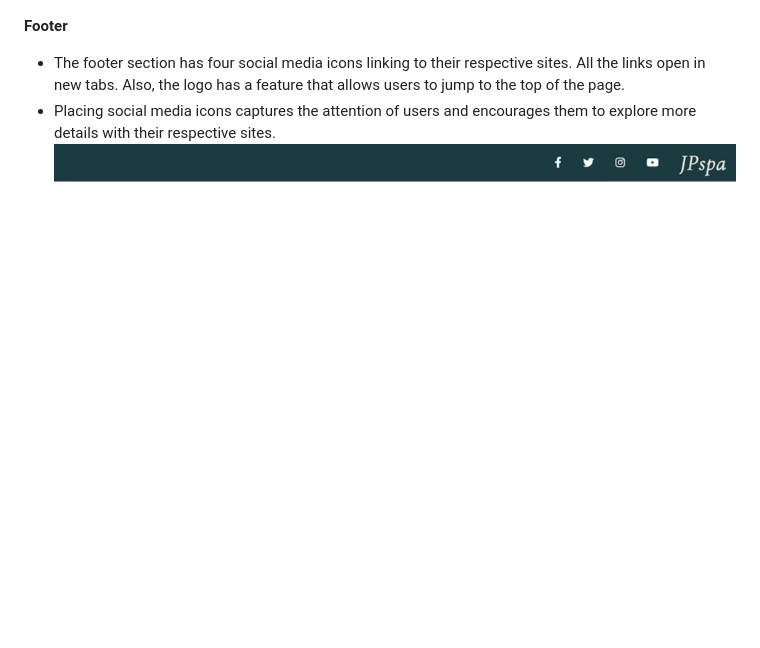
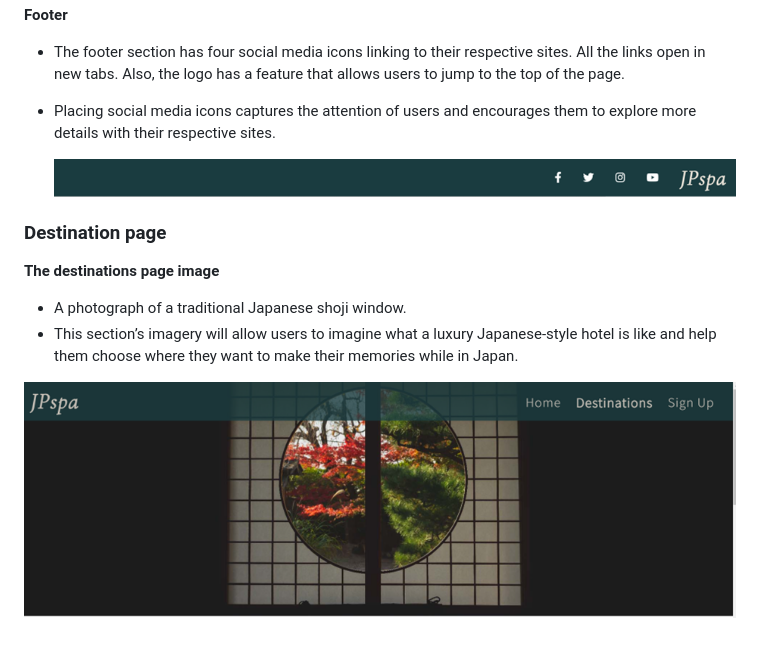
Before and after one commit to Chikayo-k/pp1-hotspring-ck, a Markdown page: readme/README.md, the part around the change. Rendered like a GitHub page; pictures changed too: readme/media/destination.png (added); blank space fills up the shorter version.

```diff
--- a/readme/README.md
+++ b/readme/README.md
@@ -50,4 +50,14 @@ To engage and encourage people to use JPspa, we will provide excellent discount
 
 - The footer section has four social media icons linking to their respective sites. All the links open in new tabs. Also, the logo has a feature that allows users to jump to the top of the page.
 - Placing social media icons captures the attention of users and encourages them to explore more details with their respective sites.
-  ![Alt text](../readme/media/footer.png)
+
+  ![Footer image](../readme/media/footer.png)
+
+### Destination page
+
+**The destinations page image**
+
+- A photograph of a traditional Japanese shoji window.
+- This section’s imagery will allow users to imagine what a luxury Japanese-style hotel is like and help them choose where they want to make their memories while in Japan.
+
+![Destination image](../readme/media/destination.png)
```
Also changed, not shown: 1 other file.
